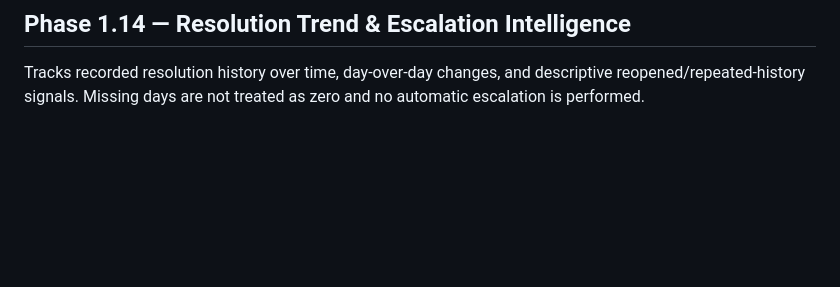
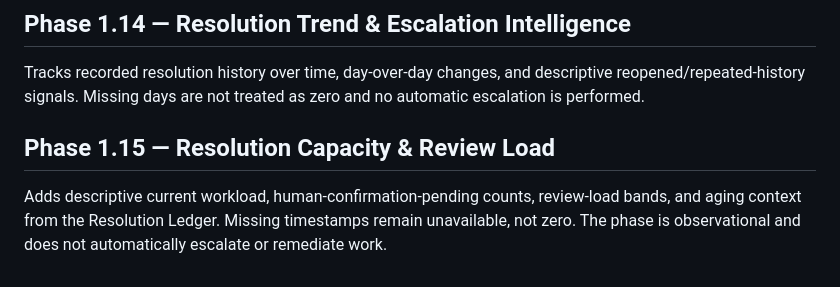
Before and after one commit to LaxmanNepal/automation, a Markdown page: docs/phases.md, the part around the change. Drawn GitHub-style; blank space fills up the shorter version.

Commit message:
docs: document phase 1.15

```diff
--- a/docs/phases.md
+++ b/docs/phases.md
@@ -81,3 +81,9 @@ Adds descriptive resolution-state concentration, unresolved aging, workflow/stag
 ## Phase 1.14 — Resolution Trend & Escalation Intelligence
 
 Tracks recorded resolution history over time, day-over-day changes, and descriptive reopened/repeated-history signals. Missing days are not treated as zero and no automatic escalation is performed.
+
+
+
+## Phase 1.15 — Resolution Capacity & Review Load
+
+Adds descriptive current workload, human-confirmation-pending counts, review-load bands, and aging context from the Resolution Ledger. Missing timestamps remain unavailable, not zero. The phase is observational and does not automatically escalate or remediate work.
```
